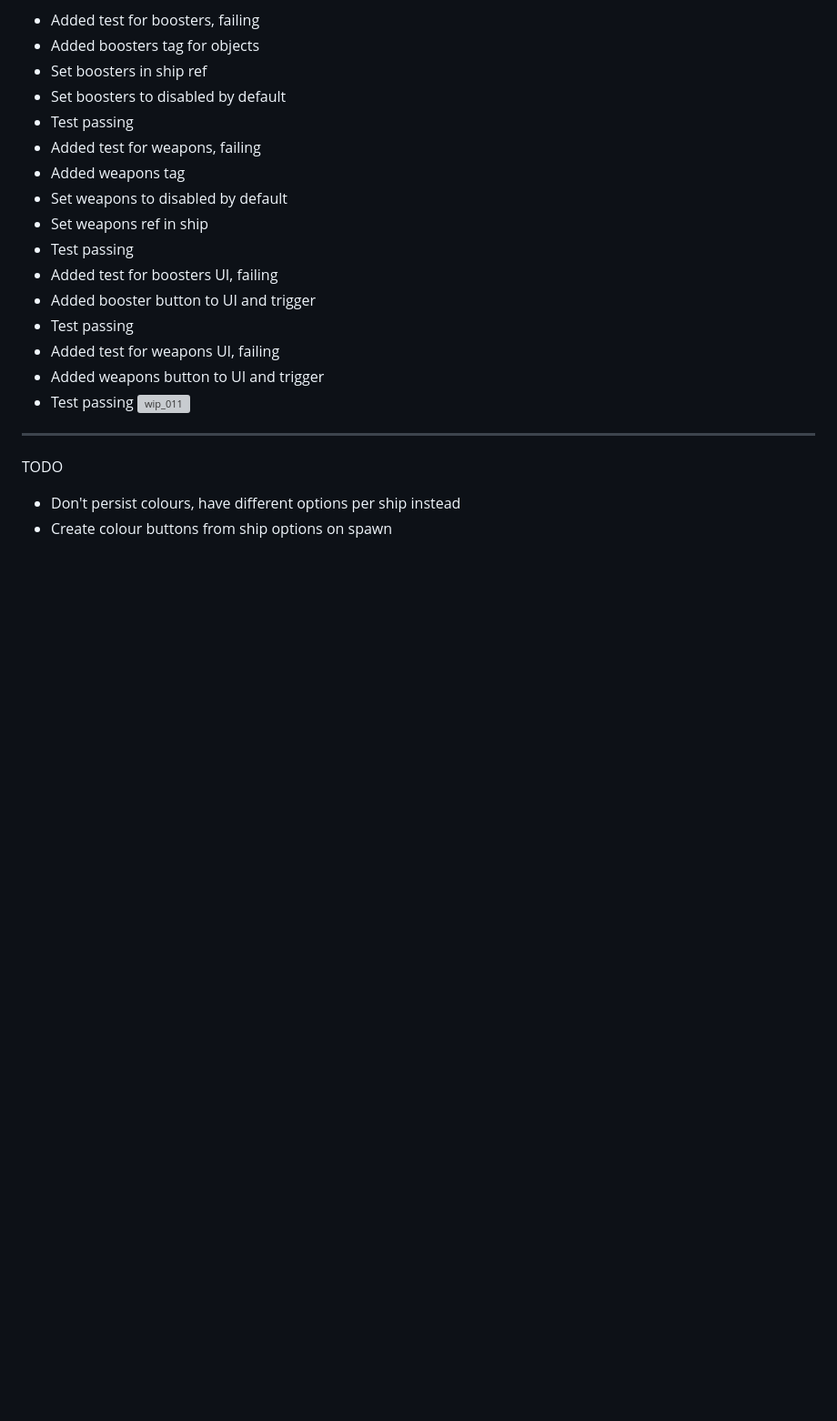
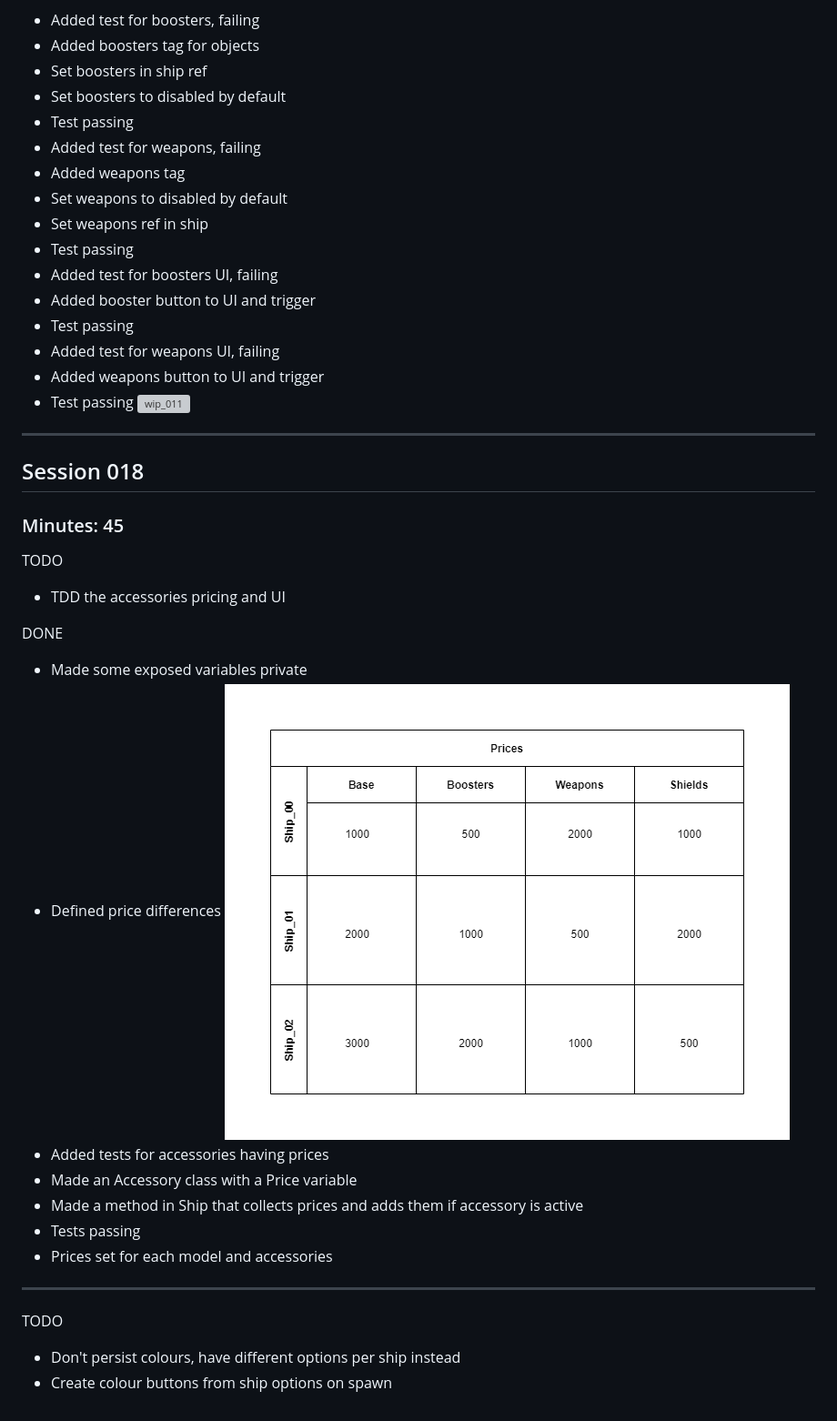
Before and after one commit to En-Be/CarCustomiser, a Markdown page: APPROACH.md, the part around the change. Shown: that part at 91% size. Rendered like a GitHub page; pictures changed too: wip/Prices.png (added); blank space fills up the shorter version; grey boxes are pictures that could not be loaded.

Commit message:
TDD accessory pricing

```diff
--- a/APPROACH.md
+++ b/APPROACH.md
@@ -345,6 +345,24 @@ DONE
 - Test passing
 ![wip_011](wip/wip_011.gif)
 
+---
+
+## Session 018
+
+### Minutes: 45
+
+TODO
+- TDD the accessories pricing and UI
+
+DONE
+- Made some exposed variables private
+- Defined price differences
+![Prices](wip/Prices.png)
+- Added tests for accessories having prices
+- Made an Accessory class with a Price variable
+- Made a method in Ship that collects prices and adds them if accessory is active
+- Tests passing
+- Prices set for each model and accessories
 
 
 ---
```
Also changed, not shown: 10 other files.
